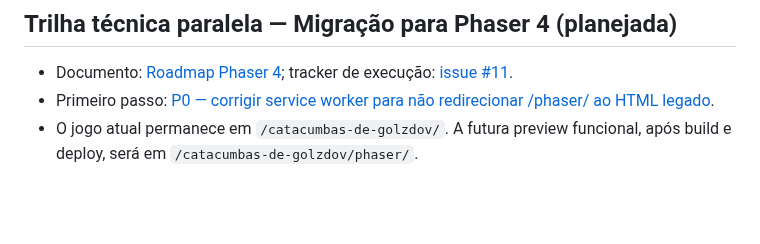
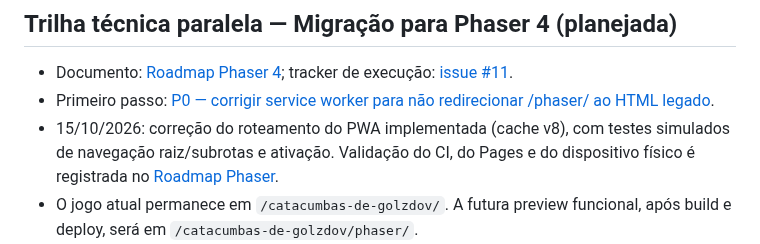
Before and after one commit to pedromaintenance/catacumbas-de-golzdov, a Markdown page: docs/ROADMAP_2.0.md, the part around the change. Drawn GitHub-style; blank space fills up the shorter version.

Commit message:
docs: registrar correção de roteamento na trilha Phaser

```diff
--- a/docs/ROADMAP_2.0.md
+++ b/docs/ROADMAP_2.0.md
@@ -42,6 +42,7 @@ Esta entrega é **independente das versões de conteúdo 1.2/1.3**, e não alter
 
 - Documento: [Roadmap Phaser 4](ROADMAP_PHASER.md); tracker de execução: [issue #11](https://github.com/pedromaintenance/catacumbas-de-golzdov/issues/11).
 - Primeiro passo: [P0 — corrigir service worker para não redirecionar /phaser/ ao HTML legado](https://github.com/pedromaintenance/catacumbas-de-golzdov/issues/12).
+- 15/10/2026: correção do roteamento do PWA implementada (cache v8), com testes simulados de navegação raiz/subrotas e ativação. Validação do CI, do Pages e do dispositivo físico é registrada no [Roadmap Phaser](ROADMAP_PHASER.md).
 - O jogo atual permanece em `/catacumbas-de-golzdov/`. A futura preview funcional, após build e deploy, será em `/catacumbas-de-golzdov/phaser/`.
 - A engine não muda automaticamente nenhuma das metas de conteúdo de 1.2, 1.3, 2.0 ou 2.1; saves de produção permanecem isolados até migração final.
 
```
